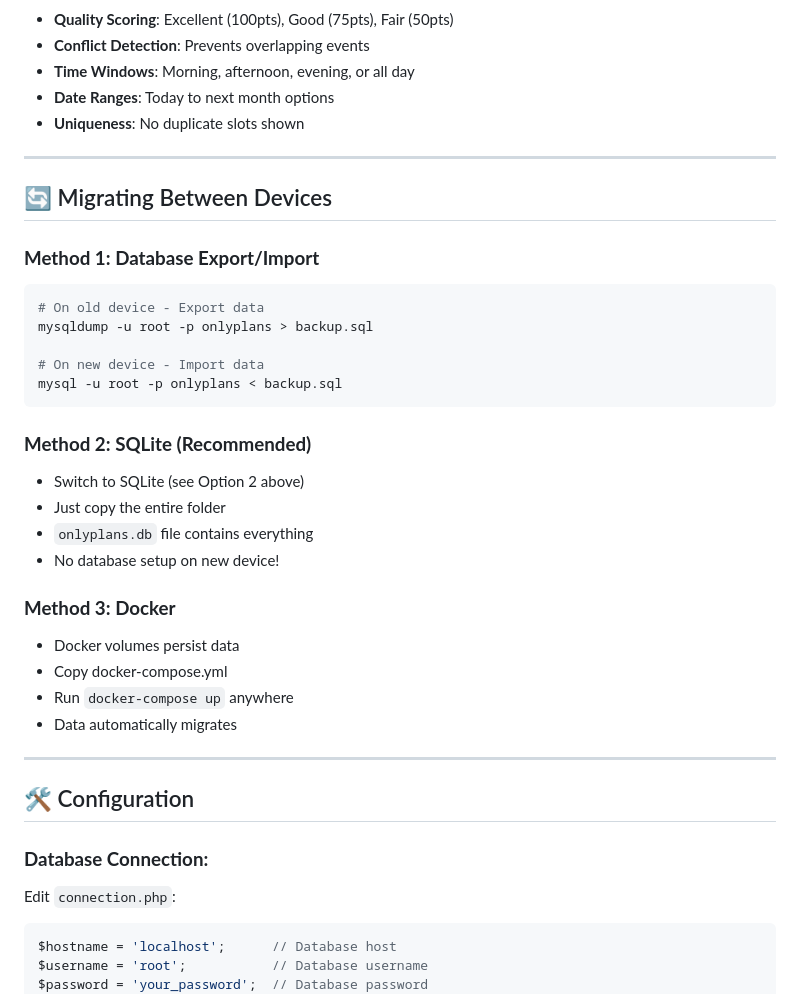
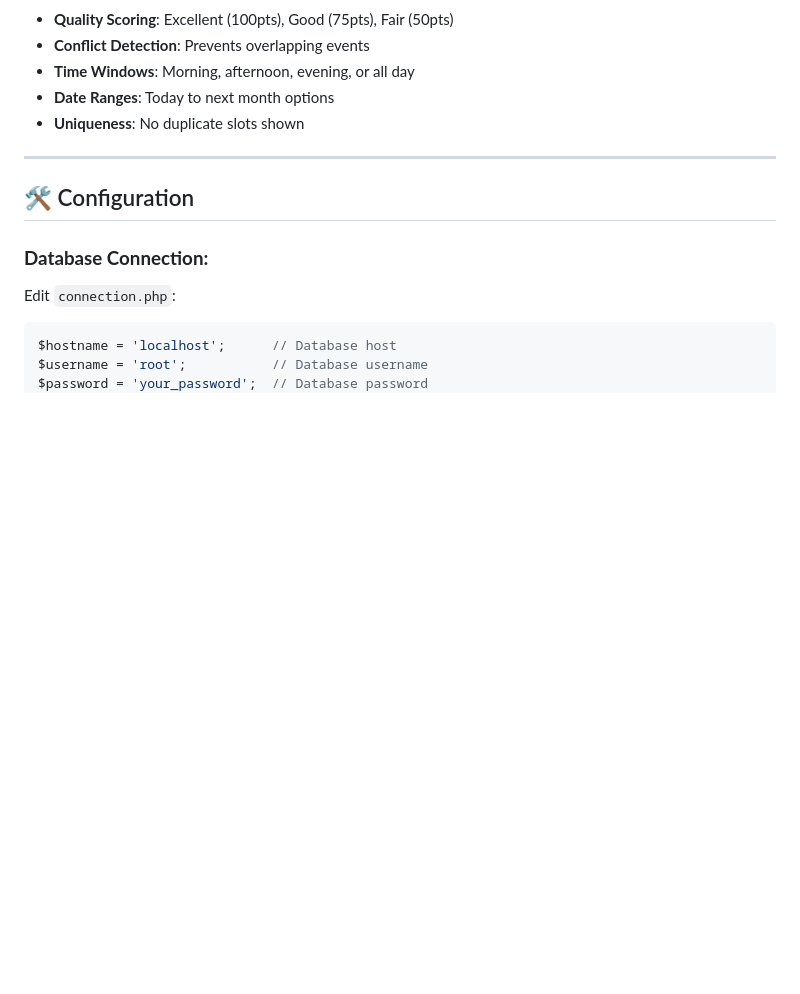
Before and after one commit to ibrahimhrr/HCI, a Markdown page: README.md, the part around one of its changes. Rendered like a GitHub page; blank space fills up the shorter version.

````diff
--- a/README.md
+++ b/README.md
@@ -134,31 +134,6 @@ HCI/
 
 ---
 
-## 🔄 Migrating Between Devices
-
-### **Method 1: Database Export/Import**
-```bash
-# On old device - Export data
-mysqldump -u root -p onlyplans > backup.sql
-
-# On new device - Import data
-mysql -u root -p onlyplans < backup.sql
-```
-
-### **Method 2: SQLite (Recommended)**
-- Switch to SQLite (see Option 2 above)
-- Just copy the entire folder
-- `onlyplans.db` file contains everything
-- No database setup on new device!
-
-### **Method 3: Docker**
-- Docker volumes persist data
-- Copy docker-compose.yml
-- Run `docker-compose up` anywhere
-- Data automatically migrates
-
----
-
 ## 🛠️ Configuration
 
 ### **Database Connection:**
````
Also changed, not shown: other parts of README.md (+0 -33 lines).
